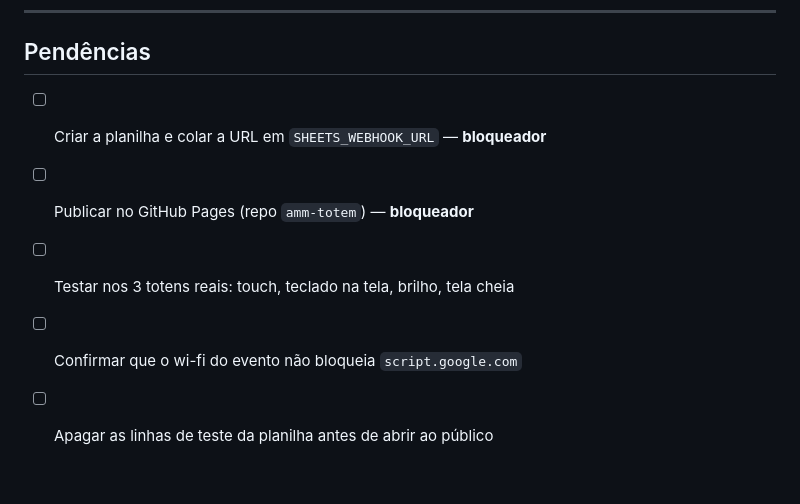
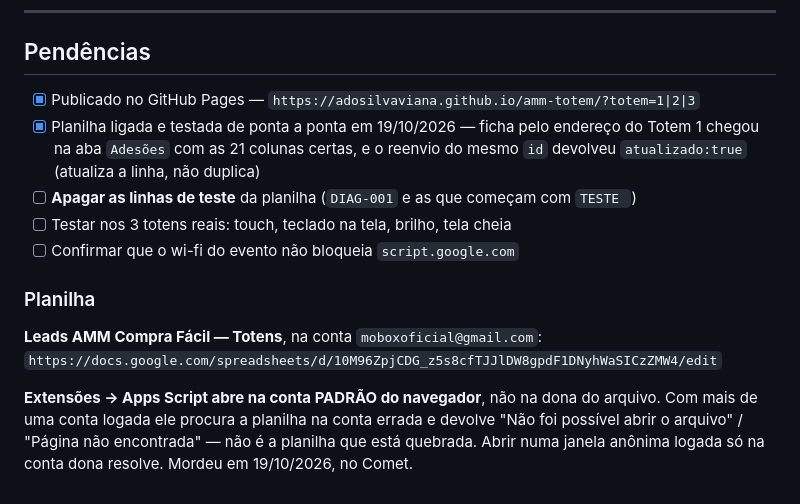
Before and after one commit to adosilvaviana/amm-totem, a Markdown page: CLAUDE.md, the part around the change. Drawn GitHub-style.

Commit message:
Registra o teste de ponta a ponta e a armadilha de conta do Apps Script
Co-Authored-By: Claude Opus 5 <noreply@anthropic.com>

```diff
--- a/CLAUDE.md
+++ b/CLAUDE.md
@@ -146,8 +146,21 @@ Quer o termo** e **Melhor momento** — dá para filtrar a agenda da semana sem
 
 ## Pendências
 
-- [ ] Criar a planilha e colar a URL em `SHEETS_WEBHOOK_URL` — **bloqueador**
-- [ ] Publicar no GitHub Pages (repo `amm-totem`) — **bloqueador**
+- [x] Publicado no GitHub Pages — `https://adosilvaviana.github.io/amm-totem/?totem=1|2|3`
+- [x] Planilha ligada e testada de ponta a ponta em 19/10/2026 — ficha pelo endereço
+      do Totem 1 chegou na aba `Adesões` com as 21 colunas certas, e o reenvio do mesmo
+      `id` devolveu `atualizado:true` (atualiza a linha, não duplica)
+- [ ] **Apagar as linhas de teste** da planilha (`DIAG-001` e as que começam com `TESTE `)
 - [ ] Testar nos 3 totens reais: touch, teclado na tela, brilho, tela cheia
 - [ ] Confirmar que o wi-fi do evento não bloqueia `script.google.com`
-- [ ] Apagar as linhas de teste da planilha antes de abrir ao público
+
+### Planilha
+
+**Leads AMM Compra Fácil — Totens**, na conta `moboxoficial@gmail.com`:
+`https://docs.google.com/spreadsheets/d/10M96ZpjCDG_z5s8cfTJJlDW8gpdF1DNyhWaSICzZMW4/edit`
+
+**Extensões → Apps Script abre na conta PADRÃO do navegador**, não na dona do arquivo.
+Com mais de uma conta logada ele procura a planilha na conta errada e devolve
+"Não foi possível abrir o arquivo" / "Página não encontrada" — não é a planilha que
+está quebrada. Abrir numa janela anônima logada só na conta dona resolve. Mordeu em
+19/10/2026, no Comet.
```
